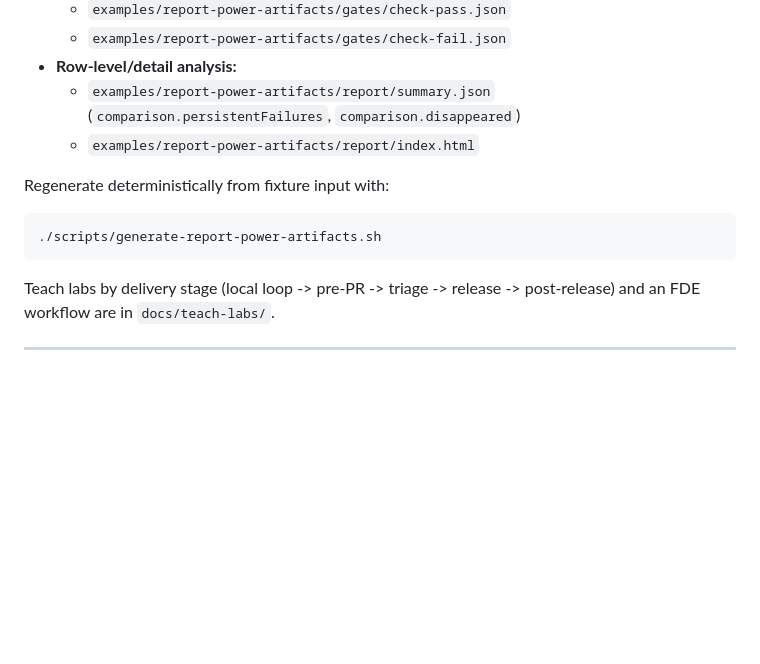
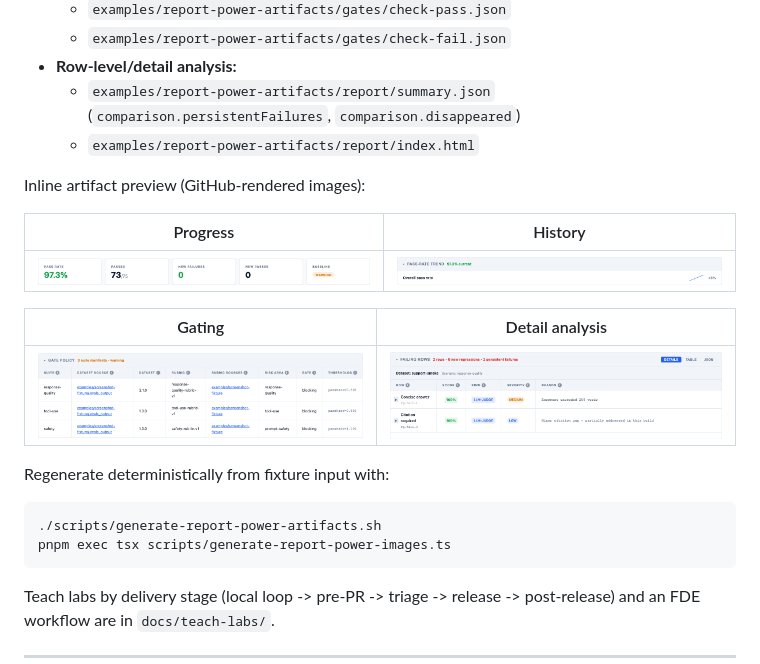
Before and after one commit to IcodeNet/eval-dashboards, a Markdown page: README.md, the part around the change. Rendered like a GitHub page; pictures changed too: docs/images/report-power-detail.png (added), docs/images/report-power-gating.png (added), docs/images/report-power-history.png (added); blank space fills up the shorter version.

Commit message:
docs: add inline report-power image artifacts to README

````diff
--- a/README.md
+++ b/README.md
@@ -171,10 +171,21 @@ Use `examples/report-power-artifacts/README.md` as the entrypoint for locally op
   - `examples/report-power-artifacts/report/summary.json` (`comparison.persistentFailures`, `comparison.disappeared`)
   - `examples/report-power-artifacts/report/index.html`
 
+Inline artifact preview (GitHub-rendered images):
+
+| Progress | History |
+|---|---|
+| ![Report-power progress metrics](docs/images/report-power-progress.png) | ![Report-power history trend](docs/images/report-power-history.png) |
+
+| Gating | Detail analysis |
+|---|---|
+| ![Report-power gate policy](docs/images/report-power-gating.png) | ![Report-power failing-row details](docs/images/report-power-detail.png) |
+
 Regenerate deterministically from fixture input with:
 
 ```sh
 ./scripts/generate-report-power-artifacts.sh
+pnpm exec tsx scripts/generate-report-power-images.ts
 ```
 
 Teach labs by delivery stage (local loop -> pre-PR -> triage -> release -> post-release) and an FDE workflow are in `docs/teach-labs/`.
````
Also changed, not shown: 1 other file.
